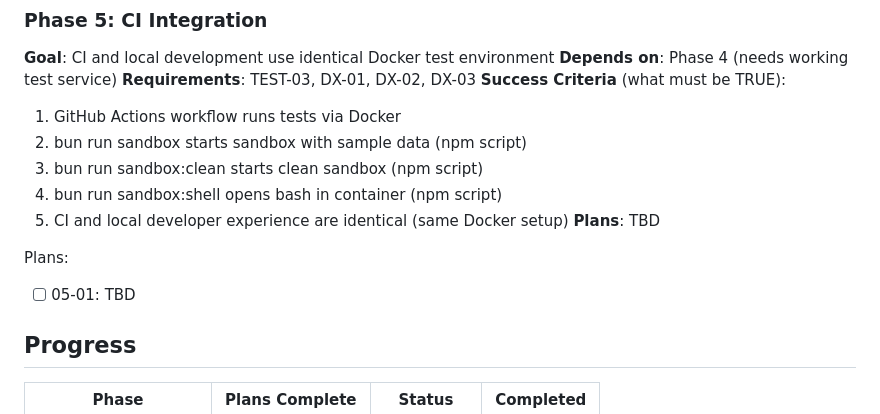
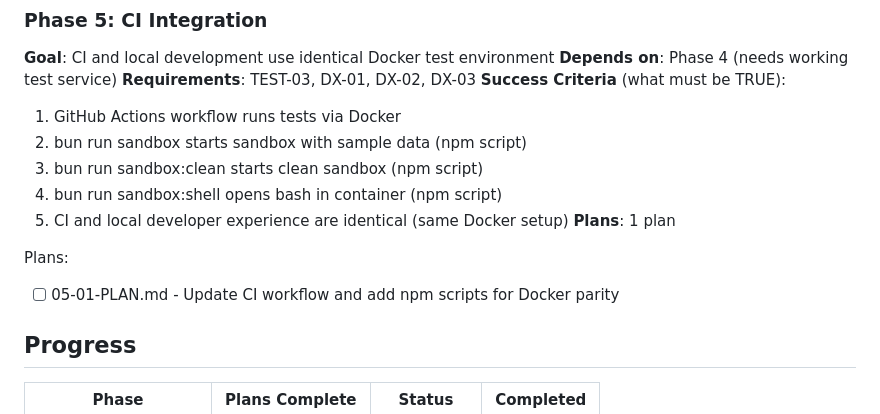
Before and after one commit to shootdaj/claudectl, a Markdown page: .planning/ROADMAP.md, the part around the change. Drawn GitHub-style.

Commit message:
docs(05): create phase plan
Phase 05: CI Integration
- 1 plan in 1 wave
- 1 parallel plan
- Ready for execution

```diff
--- a/.planning/ROADMAP.md
+++ b/.planning/ROADMAP.md
@@ -82,10 +82,10 @@ Plans:
   3. bun run sandbox:clean starts clean sandbox (npm script)
   4. bun run sandbox:shell opens bash in container (npm script)
   5. CI and local developer experience are identical (same Docker setup)
-**Plans**: TBD
+**Plans**: 1 plan
 
 Plans:
-- [ ] 05-01: TBD
+- [ ] 05-01-PLAN.md - Update CI workflow and add npm scripts for Docker parity
 
 ## Progress
 
```
Also changed, not shown: 1 other file.
